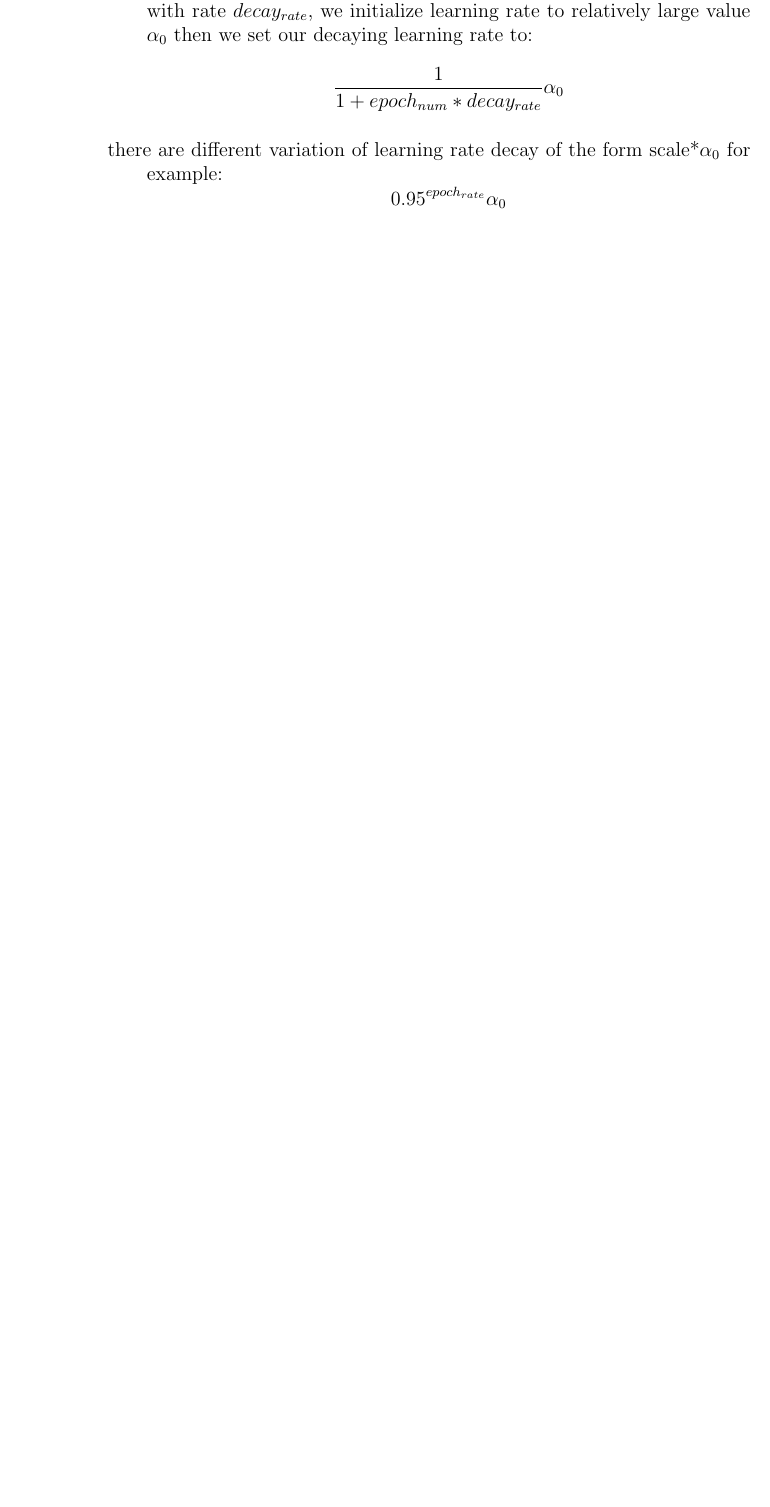
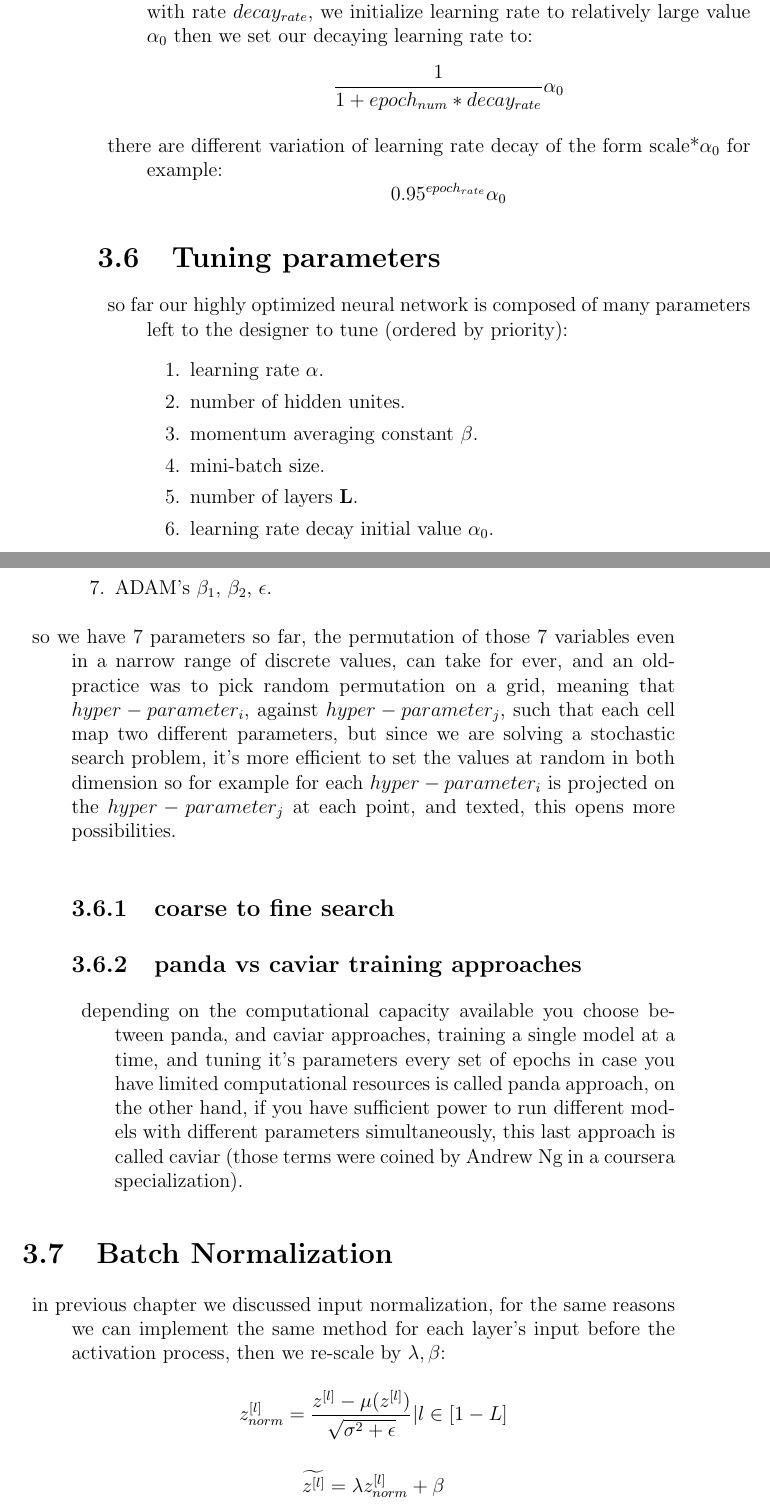
Before and after one commit to ertosns/ai, a LaTeX book (ml.tex): part of page 28 of 58 before the commit and two parts of pages 28 and 29 of 63 after it, the two joined at a grey line, cut so that both start at the same text, the shorter picture padded with empty space. Compiled offline with pdfLaTeX.

Commit message:
optimization continuation

```diff
--- a/ml.tex
+++ b/ml.tex
@@ -342,3 +342,32 @@
 \item in  gradient descent iterations are called epochs, of index $epoc_{num}$ an epoch with rate $decay_{rate}$, we initialize learning rate to relatively large value $\alpha_0$ then we set our decaying learning rate to: $$\frac{1}{1+epoch_{num}*decay_{rate}}\alpha_0$$
 \item there are different variation of learning rate decay of the form scale*$\alpha_0$ for example:
   $$0.95^{epoch_{rate}}\alpha_0 $$
+\end{description}
+
+\section{Tuning parameters}
+\begin{description}
+\item so far our highly optimized neural network is composed of many parameters left to the designer to tune (ordered by priority):
+  \begin{enumerate}
+\item learning rate \textbf{$\alpha$}.
+\item number of hidden unites.
+\item momentum averaging constant \textbf{$\beta$}.
+\item mini-batch size.
+\item number of layers \textbf{L}.
+\item learning rate decay initial value \textbf{$\alpha_0$}.
+\item ADAM's $\beta_1$, $\beta_2$, $\epsilon$.
+  \end{enumerate}
+\item so we have 7 parameters so far, the permutation of those 7 variables even in a narrow range of discrete values, can take for ever, and an old-practice was to pick random permutation on a grid, meaning that $hyper-parameter_i$, against $hyper-parameter_j$, such that each cell map two different parameters, but since we are solving a stochastic search problem, it's more efficient to set the values at random in both dimension so for example for each $hyper-parameter_i$  is projected on the $hyper-parameter_j$ at each point, and texted, this opens more possibilities.
+
+ \subsection{coarse to fine search}
+  \subsection{panda vs caviar training approaches}
+  \begin{description}
+  \item depending on the computational capacity available you choose between panda, and caviar approaches, training a single model at a time, and tuning it's parameters every set of epochs in case you have limited computational resources is called panda approach, on the other hand, if you have sufficient power to run different models with different parameters simultaneously, this last approach is called caviar (those terms were coined by Andrew Ng in a coursera specialization).
+  \end{description}
+  \end{description}
+  \section{Batch Normalization}
+  \begin{description}
+\item in previous chapter we discussed input normalization, for the same reasons we can implement the same method for each layer's input before the activation process, then we re-scale by $\lambda,\beta$: $$
+  z_{norm}^{[l]} = \frac{z^{[l]} - \mu({z^{[l]}})}{\sqrt{\sigma^2+\epsilon}} | l \in [1-L] $$
+  $$\widetilde{z^{[l]}}  = \lambda z_{norm}^{[l]}  + \beta $$
+\item but make sure here that $(\beta,\lambda)!=(\sqrt{\sigma^2+\epsilon}, \beta)$, because in such case we end up with  $\widetilde{z^{[l]}} = z_{norm}^{[l]}$. here $\lambda, \beta$ are learned parameters, and updated during the training.
+\item update $\lambda, \beta$ in the update step:
```
Also changed, not shown: ml.pdf, ml.tex (28 more changed lines), 4 other files.
